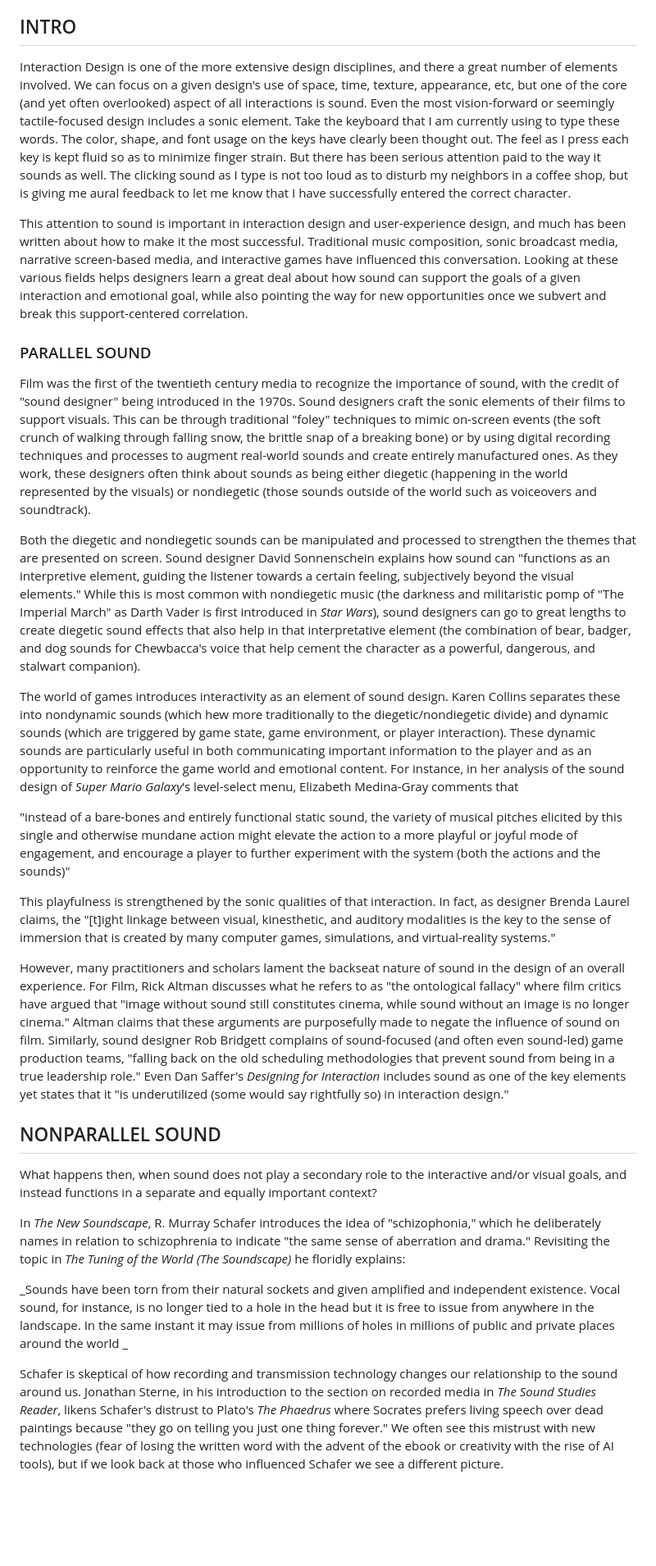
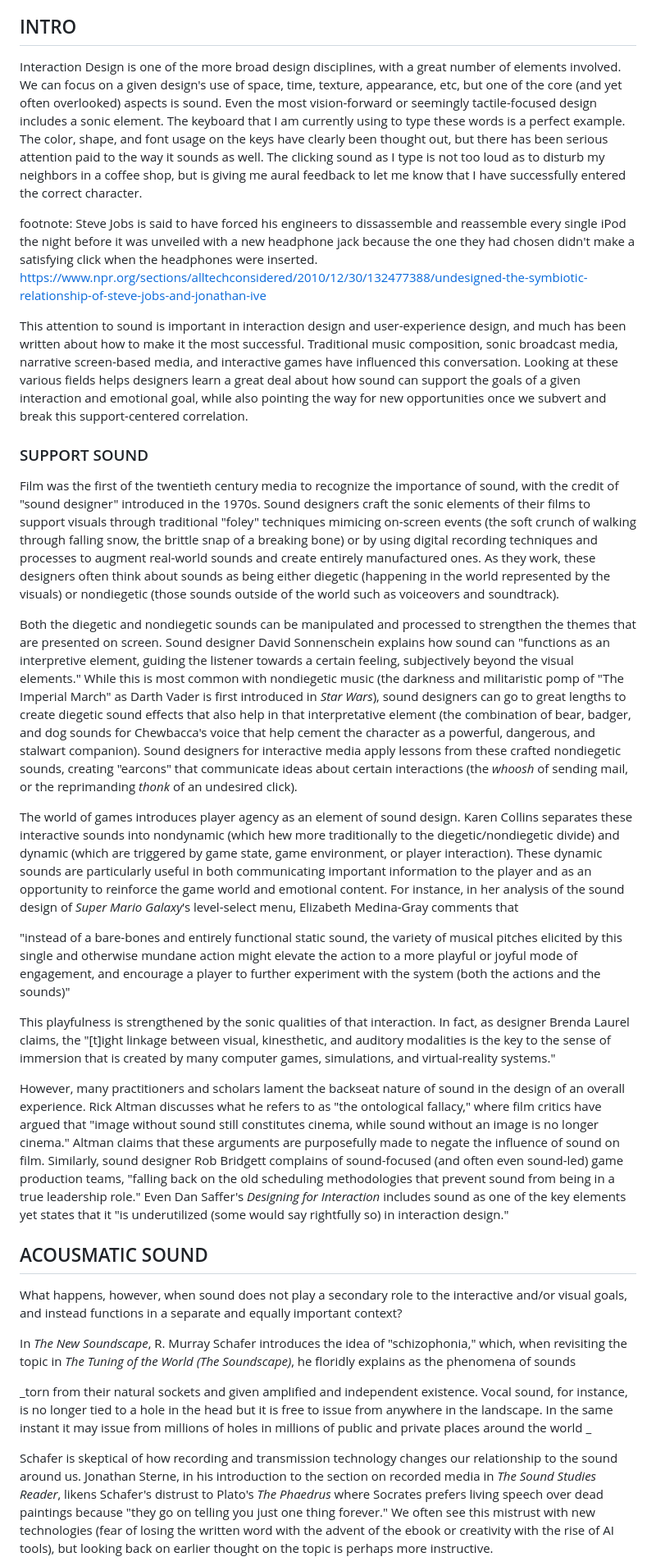
Before and after one commit to mouseandthebillionaire/RAGE, a Markdown page: writing/question_02.md, the part around the change printed below. Shown: that part at 82% size. Drawn GitHub-style; blank space fills up the shorter version.

Commit message:
writing: Day 3 - second overall pass

```diff
--- a/writing/question_02.md
+++ b/writing/question_02.md
@@ -4,31 +4,33 @@ _Sound in interactive media traditionally plays a complementary role, augmenting
 
 ## INTRO
 
-Interaction Design is one of the more extensive design disciplines, and there a great number of elements involved. We can focus on a given design's use of space, time, texture, appearance, etc, but one of the core (and yet often overlooked) aspect of all interactions is sound. Even the most vision-forward or seemingly tactile-focused design includes a sonic element. Take the keyboard that I am currently using to type these words. The color, shape, and font usage on the keys have clearly been thought out. The feel as I press each key is kept fluid so as to minimize finger strain. But there has been serious attention paid to the way it sounds as well. The clicking sound as I type is not too loud as to disturb my neighbors in a coffee shop, but is giving me aural feedback to let me know that I have successfully entered the correct character.
+Interaction Design is one of the more broad design disciplines, with a great number of elements involved. We can focus on a given design's use of space, time, texture, appearance, etc, but one of the core (and yet often overlooked) aspects is sound. Even the most vision-forward or seemingly tactile-focused design includes a sonic element. The keyboard that I am currently using to type these words is a perfect example. The color, shape, and font usage on the keys have clearly been thought out, but there has been serious attention paid to the way it sounds as well. The clicking sound as I type is not too loud as to disturb my neighbors in a coffee shop, but is giving me aural feedback to let me know that I have successfully entered the correct character.
+
+footnote: Steve Jobs is said to have forced his engineers to dissassemble and reassemble every single iPod the night before it was unveiled with a new headphone jack because the one they had chosen didn't make a satisfying click when the headphones were inserted. https://www.npr.org/sections/alltechconsidered/2010/12/30/132477388/undesigned-the-symbiotic-relationship-of-steve-jobs-and-jonathan-ive
 
 This attention to sound is important in interaction design and user-experience design, and much has been written about how to make it the most successful. Traditional music composition, sonic broadcast media, narrative screen-based media, and interactive games have influenced this conversation. Looking at these various fields helps designers learn a great deal about how sound can support the goals of a given interaction and emotional goal, while also pointing the way for new opportunities once we subvert and break this support-centered correlation.
 
-### PARALLEL SOUND
+### SUPPORT SOUND
 
-Film was the first of the twentieth century media to recognize the importance of sound, with the credit of "sound designer" being introduced in the 1970s. Sound designers craft the sonic elements of their films to support visuals. This can be through traditional "foley" techniques to mimic on-screen events (the soft crunch of walking through falling snow, the brittle snap of a breaking bone) or by using digital recording techniques and processes to augment real-world sounds and create entirely manufactured ones. As they work, these designers often think about sounds as being either diegetic (happening in the world represented by the visuals) or nondiegetic (those sounds outside of the world such as voiceovers and soundtrack).
+Film was the first of the twentieth century media to recognize the importance of sound, with the credit of "sound designer" introduced in the 1970s. Sound designers craft the sonic elements of their films to support visuals through traditional "foley" techniques mimicing on-screen events (the soft crunch of walking through falling snow, the brittle snap of a breaking bone) or by using digital recording techniques and processes to augment real-world sounds and create entirely manufactured ones. As they work, these designers often think about sounds as being either diegetic (happening in the world represented by the visuals) or nondiegetic (those sounds outside of the world such as voiceovers and soundtrack).
 
-Both the diegetic and nondiegetic sounds can be manipulated and processed to strengthen the themes that are presented on screen. Sound designer David Sonnenschein explains how sound can "functions as an interpretive element, guiding the listener towards a certain feeling, subjectively beyond the visual elements." While this is most common with nondiegetic music (the darkness and militaristic pomp of "The Imperial March" as Darth Vader is first introduced in *Star Wars*), sound designers can go to great lengths to create diegetic sound effects that also help in that interpretative element (the combination of bear, badger, and dog sounds for Chewbacca's voice that help cement the character as a powerful, dangerous, and stalwart companion).
+Both the diegetic and nondiegetic sounds can be manipulated and processed to strengthen the themes that are presented on screen. Sound designer David Sonnenschein explains how sound can "functions as an interpretive element, guiding the listener towards a certain feeling, subjectively beyond the visual elements." While this is most common with nondiegetic music (the darkness and militaristic pomp of "The Imperial March" as Darth Vader is first introduced in *Star Wars*), sound designers can go to great lengths to create diegetic sound effects that also help in that interpretative element (the combination of bear, badger, and dog sounds for Chewbacca's voice that help cement the character as a powerful, dangerous, and stalwart companion). Sound designers for interactive media apply lessons from these crafted nondiegetic sounds, creating "earcons" that communicate ideas about certain interactions (the *whoosh* of sending mail, or the reprimanding *thonk* of an undesired click).
 
-The world of games introduces interactivity as an element of sound design. Karen Collins separates these into nondynamic sounds (which hew more traditionally to the diegetic/nondiegetic divide) and dynamic sounds (which are triggered by game state, game environment, or player interaction). These dynamic sounds are particularly useful in both communicating important information to the player and as an opportunity to reinforce the game world and emotional content. For instance, in her analysis of the sound design of *Super Mario Galaxy*'s level-select menu, Elizabeth Medina-Gray comments that
+The world of games introduces player agency as an element of sound design. Karen Collins separates these interactive sounds into nondynamic (which hew more traditionally to the diegetic/nondiegetic divide) and dynamic (which are triggered by game state, game environment, or player interaction). These dynamic sounds are particularly useful in both communicating important information to the player and as an opportunity to reinforce the game world and emotional content. For instance, in her analysis of the sound design of *Super Mario Galaxy*'s level-select menu, Elizabeth Medina-Gray comments that
 
 "instead of a bare-bones and entirely functional static sound, the variety of musical pitches elicited by this single and otherwise mundane action might elevate the action to a more playful or joyful mode of engagement, and encourage a player to further experiment with the system (both the actions and the sounds)"
 
 This playfulness is strengthened by the sonic qualities of that interaction. In fact, as designer Brenda Laurel claims, the "\[t]ight linkage between visual, kinesthetic, and auditory modalities is the key to the sense of immersion that is created by many computer games, simulations, and virtual-reality systems."
 
-However, many practitioners and scholars lament the backseat nature of sound in the design of an overall experience. For Film, Rick Altman discusses what he refers to as "the ontological fallacy" where film critics have argued that "image without sound still constitutes cinema, while sound without an image is no longer cinema." Altman claims that these arguments are purposefully made to negate the influence of sound on film. Similarly, sound designer Rob Bridgett complains of sound-focused (and often even sound-led) game production teams, "falling back on the old scheduling methodologies that prevent sound from being in a true leadership role." Even Dan Saffer's *Designing for Interaction* includes sound as one of the key elements yet states that it "is underutilized (some would say rightfully so) in interaction design."
+However, many practitioners and scholars lament the backseat nature of sound in the design of an overall experience. Rick Altman discusses what he refers to as "the ontological fallacy," where film critics have argued that "image without sound still constitutes cinema, while sound without an image is no longer cinema." Altman claims that these arguments are purposefully made to negate the influence of sound on film. Similarly, sound designer Rob Bridgett complains of sound-focused (and often even sound-led) game production teams, "falling back on the old scheduling methodologies that prevent sound from being in a true leadership role." Even Dan Saffer's *Designing for Interaction* includes sound as one of the key elements yet states that it "is underutilized (some would say rightfully so) in interaction design."
 
-## NONPARALLEL SOUND
+## ACOUSMATIC SOUND
 
-What happens then, when sound does not play a secondary role to the interactive and/or visual goals, and instead functions in a separate and equally important context?
+What happens, however, when sound does not play a secondary role to the interactive and/or visual goals, and instead functions in a separate and equally important context?
 
-In *The New Soundscape*, R. Murray Schafer introduces the idea of "schizophonia," which he deliberately names in relation to schizophrenia to indicate "the same sense of aberration and drama." Revisiting the topic in *The Tuning of the World (The Soundscape)* he floridly explains:
+In *The New Soundscape*, R. Murray Schafer introduces the idea of "schizophonia," which, when revisiting the topic in *The Tuning of the World (The Soundscape)*, he floridly explains as the phenomena of sounds
 
-_Sounds have been torn from their natural sockets and given amplified and independent existence. Vocal sound, for instance, is no longer tied to a hole in the head but it is free to issue from anywhere in the landscape. In the same instant it may issue from millions of holes in millions of public and private places around the world _
+_torn from their natural sockets and given amplified and independent existence. Vocal sound, for instance, is no longer tied to a hole in the head but it is free to issue from anywhere in the landscape. In the same instant it may issue from millions of holes in millions of public and private places around the world _
 
-Schafer is skeptical of how recording and transmission technology changes our relationship to the sound around us. Jonathan Sterne, in his introduction to the section on recorded media in *The Sound Studies Reader*, likens Schafer's distrust to Plato's *The Phaedrus* where Socrates prefers living speech over dead paintings because "they go on telling you just one thing forever." We often see this mistrust with new technologies (fear of losing the written word with the advent of the ebook or creativity with the rise of AI tools), but if we look back at those who influenced Schafer we see a different picture.
+Schafer is skeptical of how recording and transmission technology changes our relationship to the sound around us. Jonathan Sterne, in his introduction to the section on recorded media in *The Sound Studies Reader*, likens Schafer's distrust to Plato's *The Phaedrus* where Socrates prefers living speech over dead paintings because "they go on telling you just one thing forever." We often see this mistrust with new technologies (fear of losing the written word with the advent of the ebook or creativity with the rise of AI tools), but looking back on earlier thought on the topic is perhaps more instructive.
 
```
Also changed, not shown: other parts of writing/question_02.md (+6 -4 lines).
